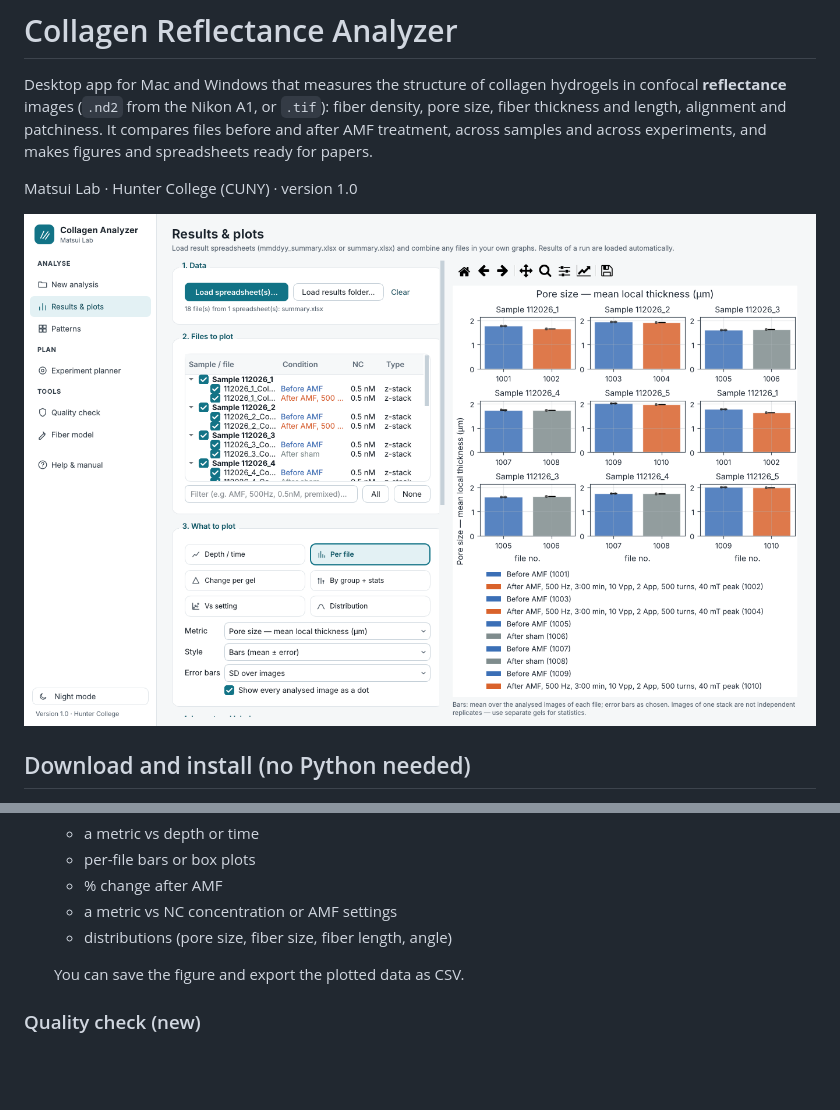
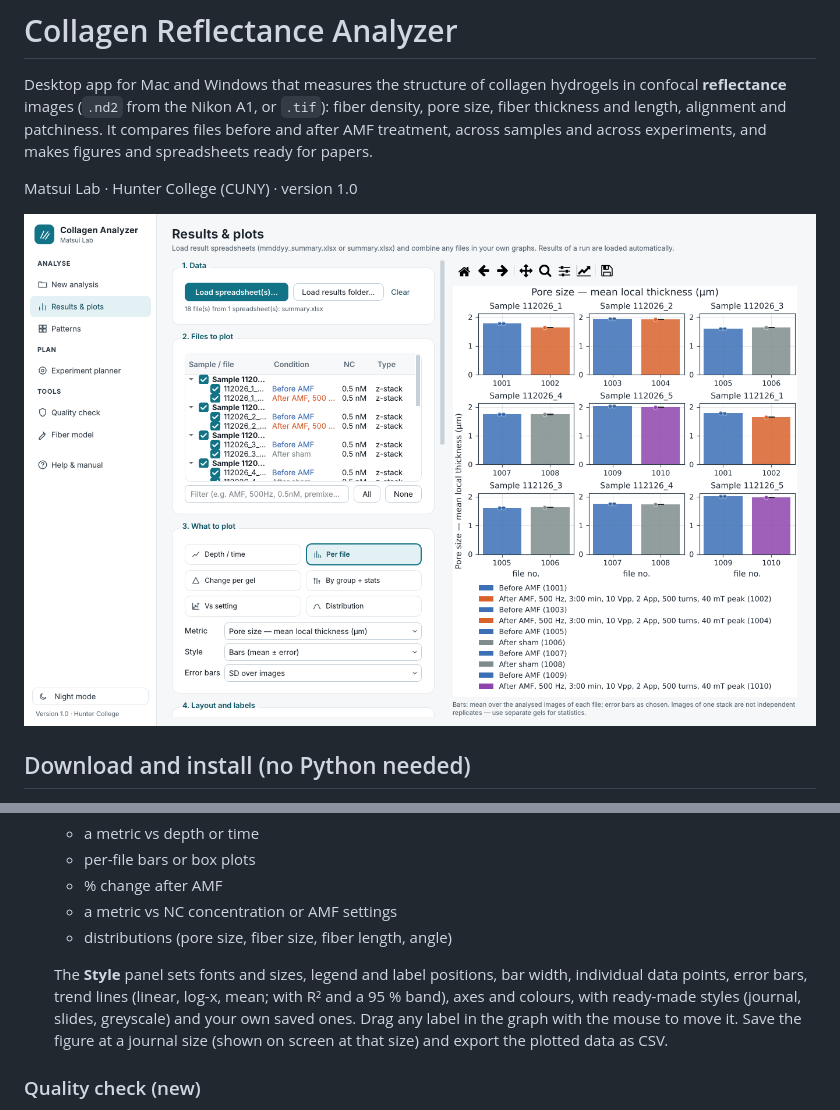
Before and after one commit to SviatoslavPisarev/CollagenAnalyzer, a Markdown page: README.md, 2 parts joined by grey strips. Rendered like a GitHub page; pictures changed too: docs/img/plot_perfile.png; blank space fills up the shorter version.

```diff
--- a/README.md
+++ b/README.md
@@ -53,7 +53,10 @@ Results). **Night mode** at the bottom of the sidebar switches to a dark look (s
    - a metric vs NC concentration or AMF settings
    - distributions (pore size, fiber size, fiber length, angle)
 
-   You can save the figure and export the plotted data as CSV.
+   The **Style** panel sets fonts and sizes, legend and label positions, bar width, individual data points, error bars,
+   trend lines (linear, log-x, mean; with R² and a 95 % band), axes and colours, with ready-made styles (journal, slides,
+   greyscale) and your own saved ones. Drag any label in the graph with the mouse to move it. Save the figure at a journal
+   size (shown on screen at that size) and export the plotted data as CSV.
 
 ### Quality check (new)
 
```
Also changed, not shown: docs/img/night.png, docs/img/plot_dist.png, docs/img/plot_stats.png, docs/img/plot_style.png (added), 8 other files.
